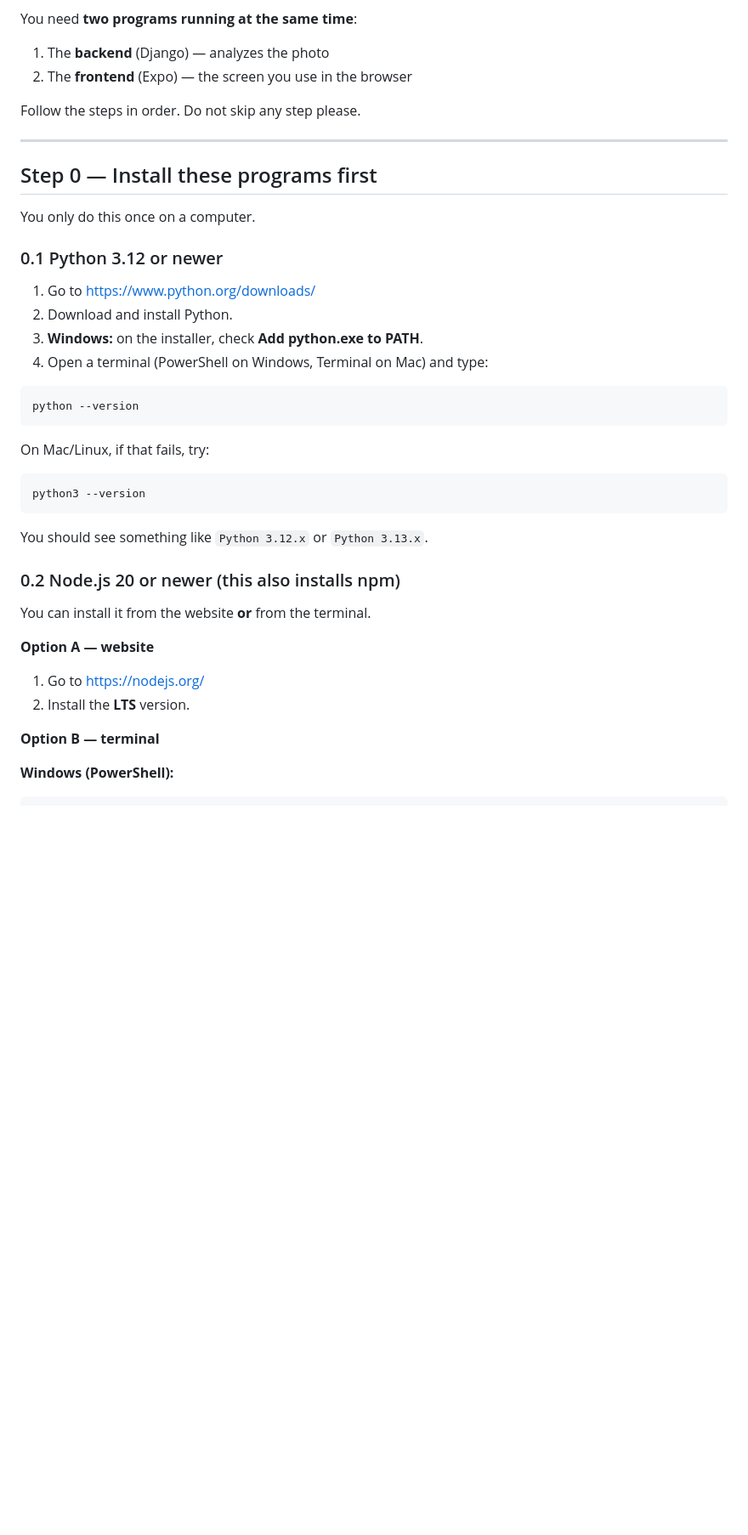
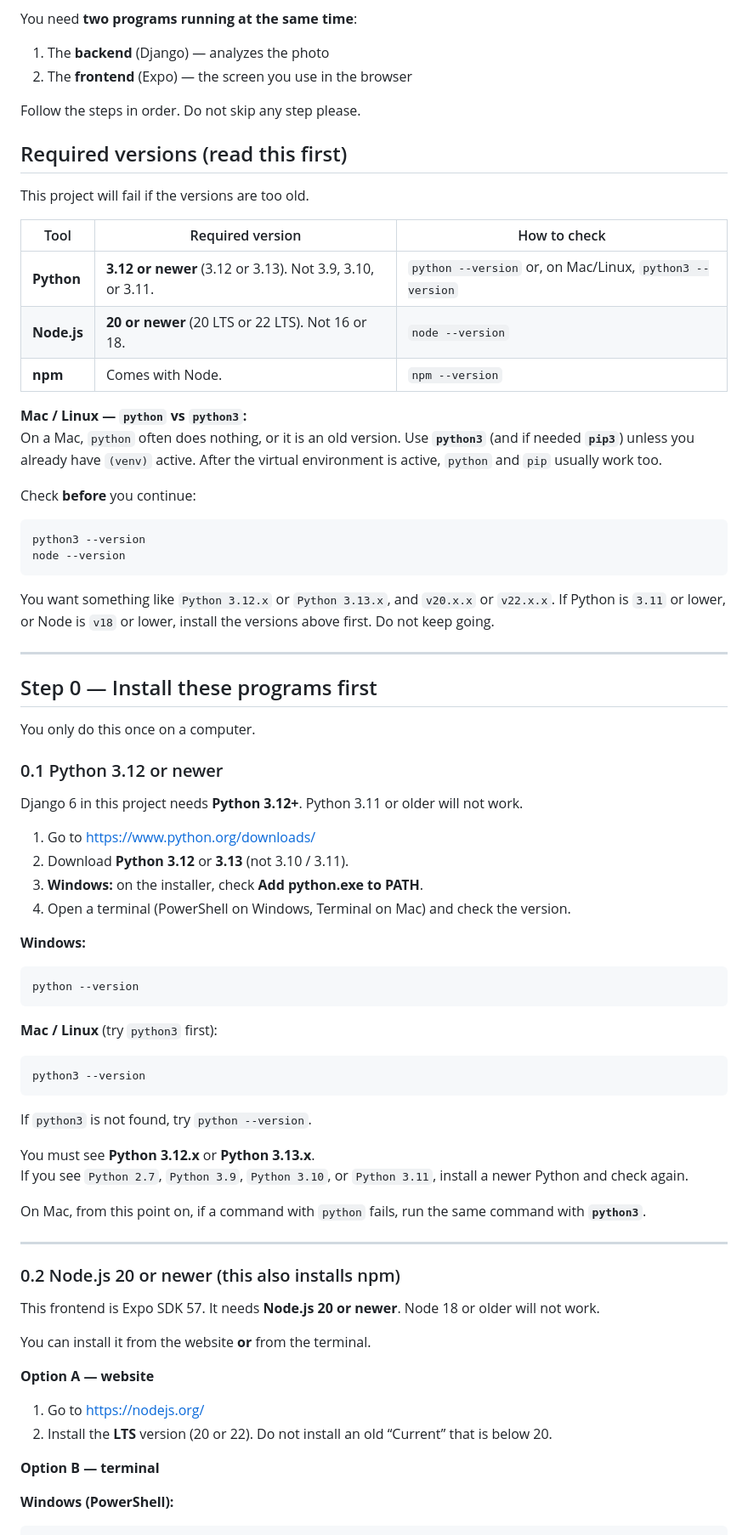
Before and after one commit to Alexnoris/Shelfie-Take-Home-Task, a Markdown page: README.md, the part around one of its changes. Shown at 85% size. Drawn GitHub-style; blank space fills up the shorter version.

````diff
--- a/README.md
+++ b/README.md
@@ -11,6 +11,28 @@ You need **two programs running at the same time**:
 
 Follow the steps in order. Do not skip any step please.
 
+## Required versions (read this first)
+
+This project will fail if the versions are too old.
+
+| Tool | Required version | How to check |
+| --- | --- | --- |
+| **Python** | **3.12 or newer** (3.12 or 3.13). Not 3.9, 3.10, or 3.11. | `python --version` or, on Mac/Linux, `python3 --version` |
+| **Node.js** | **20 or newer** (20 LTS or 22 LTS). Not 16 or 18. | `node --version` |
+| **npm** | Comes with Node. | `npm --version` |
+
+**Mac / Linux — `python` vs `python3`:**
+On a Mac, `python` often does nothing, or it is an old version. Use **`python3`** (and if needed **`pip3`**) unless you already have `(venv)` active. After the virtual environment is active, `python` and `pip` usually work too.
+
+Check **before** you continue:
+
+```bash
+python3 --version
+node --version
+```
+
+You want something like `Python 3.12.x` or `Python 3.13.x`, and `v20.x.x` or `v22.x.x`. If Python is `3.11` or lower, or Node is `v18` or lower, install the versions above first. Do not keep going.
+
 ---
 
 ## Step 0 — Install these programs first
@@ -19,31 +41,44 @@ You only do this once on a computer.
 
 ### 0.1 Python 3.12 or newer
 
+Django 6 in this project needs **Python 3.12+**. Python 3.11 or older will not work.
+
 1. Go to [https://www.python.org/downloads/](https://www.python.org/downloads/)
-2. Download and install Python.
+2. Download **Python 3.12** or **3.13** (not 3.10 / 3.11).
 3. **Windows:** on the installer, check **Add python.exe to PATH**.
-4. Open a terminal (PowerShell on Windows, Terminal on Mac) and type:
+4. Open a terminal (PowerShell on Windows, Terminal on Mac) and check the version.
 
-```bash
+**Windows:**
+
+```powershell
 python --version
 ```
 
-On Mac/Linux, if that fails, try:
+**Mac / Linux** (try `python3` first):
 
 ```bash
 python3 --version
 ```
 
-You should see something like `Python 3.12.x` or `Python 3.13.x`.
+If `python3` is not found, try `python --version`.
+
+You must see **Python 3.12.x** or **Python 3.13.x**.
+If you see `Python 2.7`, `Python 3.9`, `Python 3.10`, or `Python 3.11`, install a newer Python and check again.
+
+On Mac, from this point on, if a command with `python` fails, run the same command with **`python3`**.
+
+---
 
 ### 0.2 Node.js 20 or newer (this also installs npm)
+
+This frontend is Expo SDK 57. It needs **Node.js 20 or newer**. Node 18 or older will not work.
 
 You can install it from the website **or** from the terminal.
 
 **Option A — website**
 
 1. Go to [https://nodejs.org/](https://nodejs.org/)
-2. Install the **LTS** version.
+2. Install the **LTS** version (20 or 22). Do not install an old “Current” that is below 20.
 
 **Option B — terminal**
 
````
Also changed, not shown: other parts of README.md (+56 -11 lines).
